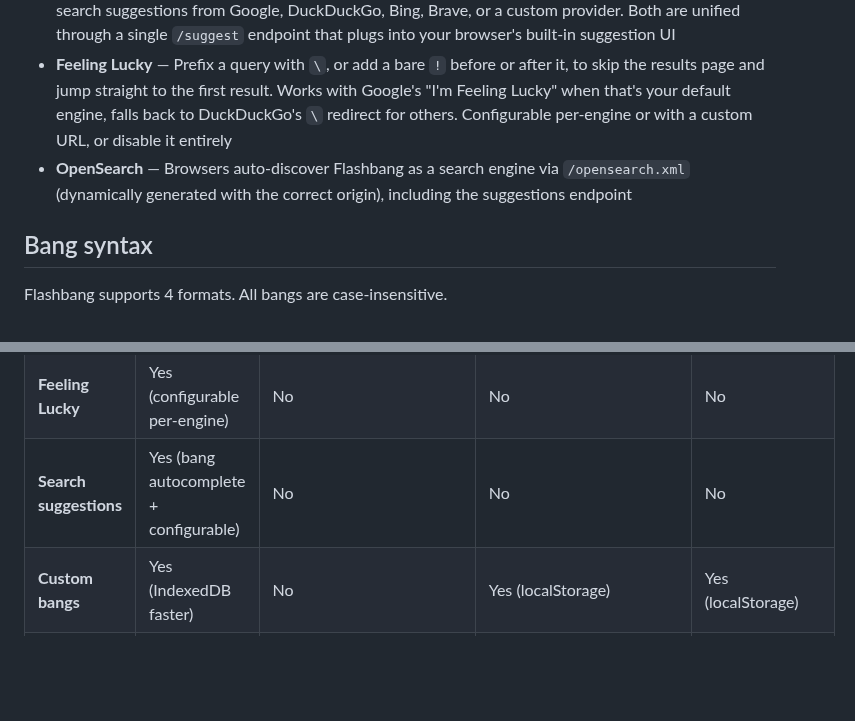
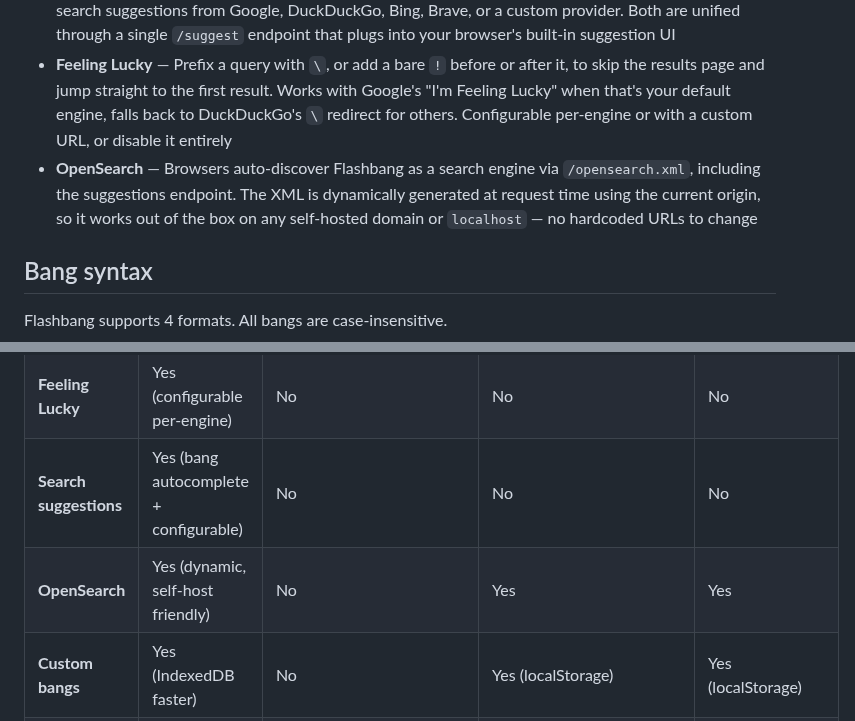
Before and after one commit to stevieyu/flashbang, a Markdown page: README.md, 2 parts joined by grey strips. Drawn GitHub-style; blank space fills up the shorter version.

Commit message:
docs: add opensearch to comparison table

```diff
--- a/README.md
+++ b/README.md
@@ -18,7 +18,7 @@ Every other bang tool loads a full page before redirecting — adding hundreds o
 - **Custom bangs** — Add your own bangs through the settings UI. They take priority over built-ins
 - **Search suggestions** — The only bang tool with bang-aware autocomplete in your browser's native address bar. Type `!y` and the browser itself suggests `!yt` (YouTube), `!ya` (Yandex), `!yf` (Yahoo Finance) — ranked by popularity so the most-used bangs surface first. Regular queries return web search suggestions from Google, DuckDuckGo, Bing, Brave, or a custom provider. Both are unified through a single `/suggest` endpoint that plugs into your browser's built-in suggestion UI
 - **Feeling Lucky** — Prefix a query with `\`, or add a bare `!` before or after it, to skip the results page and jump straight to the first result. Works with Google's "I'm Feeling Lucky" when that's your default engine, falls back to DuckDuckGo's `\` redirect for others. Configurable per-engine or with a custom URL, or disable it entirely
-- **OpenSearch** — Browsers auto-discover Flashbang as a search engine via `/opensearch.xml` (dynamically generated with the correct origin), including the suggestions endpoint
+- **OpenSearch** — Browsers auto-discover Flashbang as a search engine via `/opensearch.xml`, including the suggestions endpoint. The XML is dynamically generated at request time using the current origin, so it works out of the box on any self-hosted domain or `localhost` — no hardcoded URLs to change
 
 ## Bang syntax
 
@@ -125,6 +125,7 @@ See [DEVELOPMENT.md](DEVELOPMENT.md) for build pipeline and project structure de
 | **Server required**         | No (redirects), yes (suggestions, OpenSearch) | No                               | No                               | Yes (Cloudflare Worker)                                |
 | **Feeling Lucky**           | Yes (configurable per-engine)                 | No                               | No                               | No                                                     |
 | **Search suggestions**      | Yes (bang autocomplete + configurable)        | No                               | No                               | No                                                     |
+| **OpenSearch**              | Yes (dynamic, self-host friendly)             | No                               | Yes                              | Yes                                                    |
 | **Custom bangs**            | Yes (IndexedDB faster)                        | No                               | Yes (localStorage)               | Yes (localStorage)                                     |
 | **Build tool**              | Bun                                           | Vite                             | Vite                             | Vite                                                   |
 | **Bang data for redirects** | ~867 KB (trigger→URL only)                    | 2.7 MB (full metadata)           | 1.5 MB (full metadata)           | ~200 KB inline + 1.5 MB lazy-loaded                    |
```
